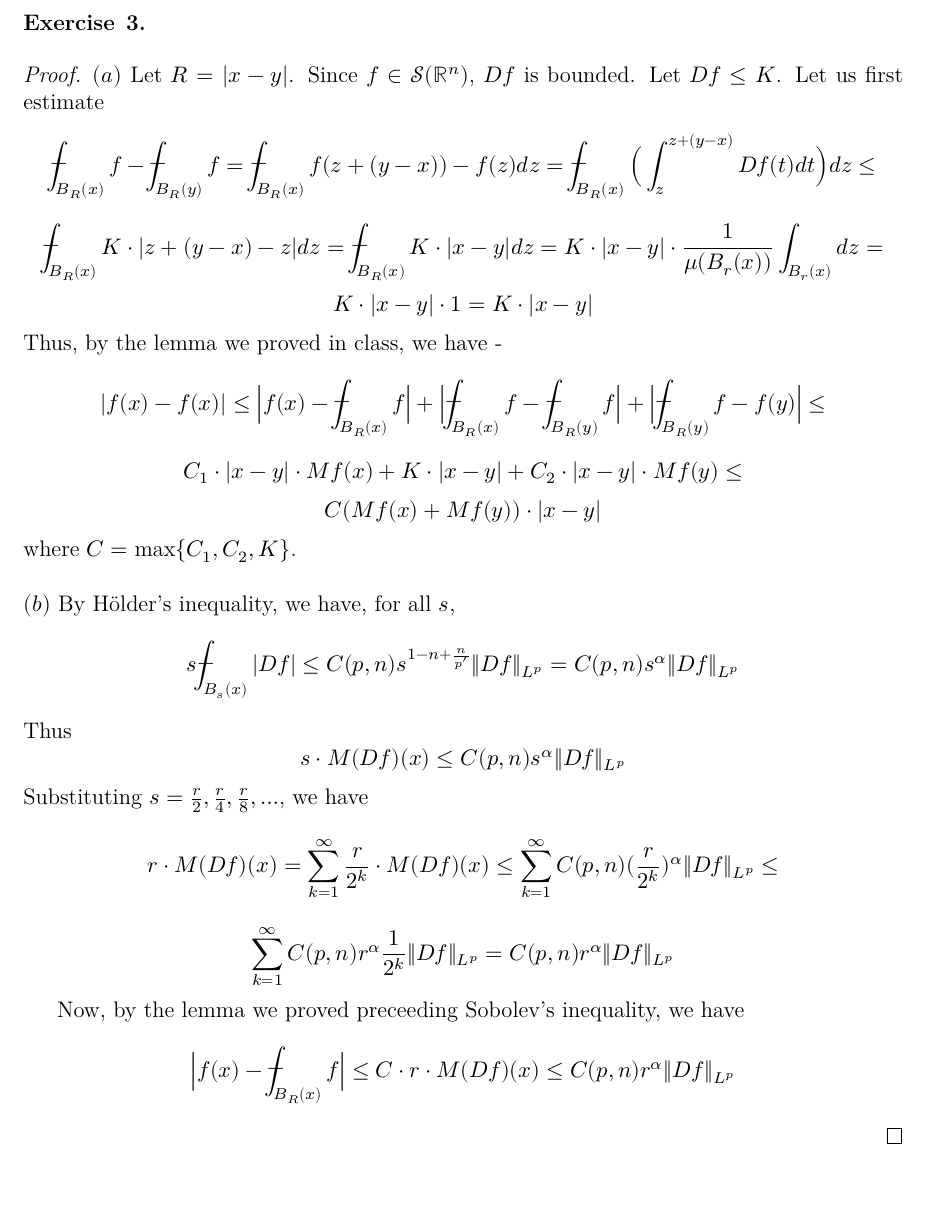
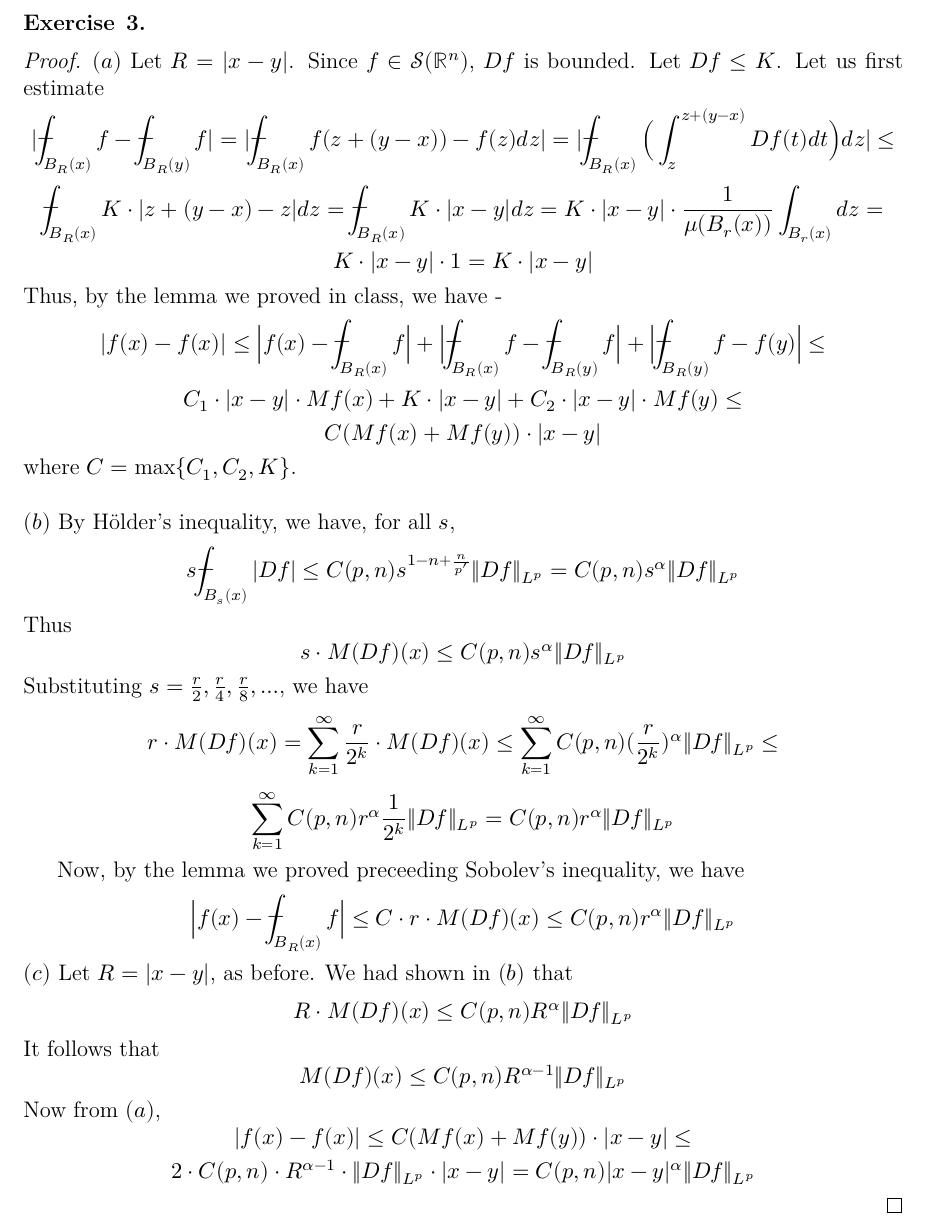
Before and after one commit to dansok/Mathematics, a LaTeX problem sheet (harmonic-analysis/hw4/hw4.tex): part of page 3 of 3, cut so that both start at the same text, the shorter picture padded with empty space. Compiled offline with XeLaTeX.

Commit message:
Finishing exercise #4

```diff
--- a/harmonic-analysis/hw4/hw4.tex
+++ b/harmonic-analysis/hw4/hw4.tex
@@ -102,7 +102,7 @@
 
 \begin{proof}
   $(a)$ Let $R = |x - y|$. Since  $f \in \mathcal{S}(\mathbb{R}^n)$, $Df$ is bounded. Let $Df \le K$. Let us first estimate
-  $$\dashint_{B_R(x)} f - \dashint_{B_R(y)} f = \dashint_{B_R(x)} f(z + (y-x)) - f(z) dz = \dashint_{B_R(x)} \Big(\int_{z}^{z + (y - x)} Df(t) dt \Big) dz \le$$
+  $$|\dashint_{B_R(x)} f - \dashint_{B_R(y)} f| = |\dashint_{B_R(x)} f(z + (y-x)) - f(z) dz| = |\dashint_{B_R(x)} \Big(\int_{z}^{z + (y - x)} Df(t) dt \Big) dz| \le$$
   $$\dashint_{B_R(x)} K \cdot |z + (y - x) - z| dz = \dashint_{B_R(x)} K \cdot |x - y| dz = K \cdot |x - y| \cdot \dfrac{1}{\mu(B_r(x))} \int_{B_r(x)} dz =$$
   $$K \cdot |x - y| \cdot 1 = K \cdot |x - y|$$
   Thus, by the lemma we proved in class, we have -
@@ -119,6 +119,13 @@
 
   Now, by the lemma we proved preceeding Sobolev's inequality, we have
   $$\Big|f(x) - \dashint_{B_R(x)} f\Big| \le C \cdot r \cdot M(Df)(x) \le C(p, n) r^\alpha \|Df\|_{L^p}$$
+  $(c)$ Let $R=|x-y|$, as before. We had shown in $(b)$ that
+  $$R \cdot M(Df)(x) \le C(p, n) R^\alpha \|Df\|_{L^p}$$
+  It follows that
+  $$M(Df)(x) \le C(p, n) R^{\alpha-1} \|Df\|_{L^p}$$
+  Now from $(a)$,
+  $$|f(x) - f(x)| \le C(Mf(x) + Mf(y)) \cdot |x-y| \le$$
+  $$2 \cdot C(p, n) \cdot R^{\alpha-1} \cdot \|Df\|_{L^p} \cdot |x-y| = C(p, n) |x-y|^\alpha \|Df\|_{L^p}$$
 \end{proof}
 
 \end{document}
```
Also changed, not shown: harmonic-analysis/hw4/hw4.pdf, 3 other files.
